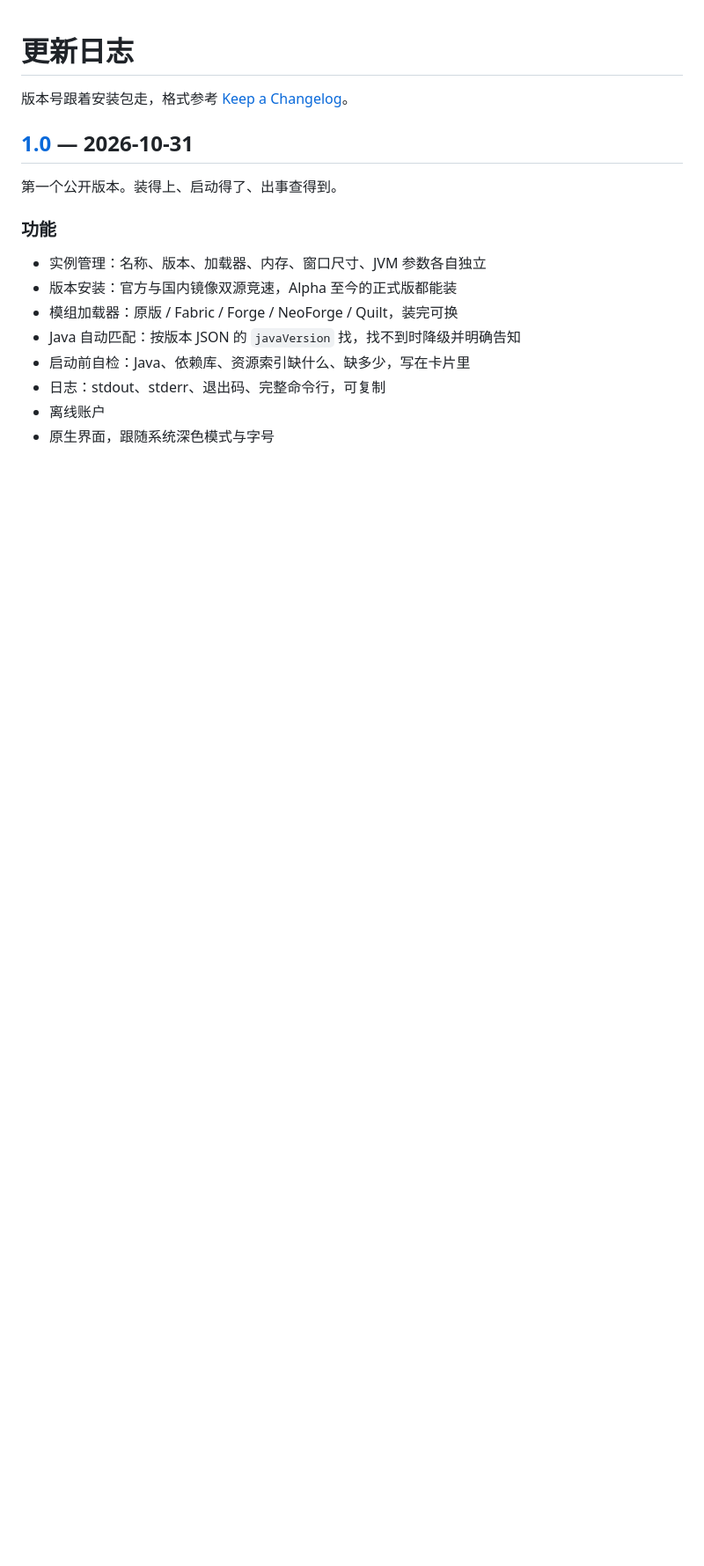
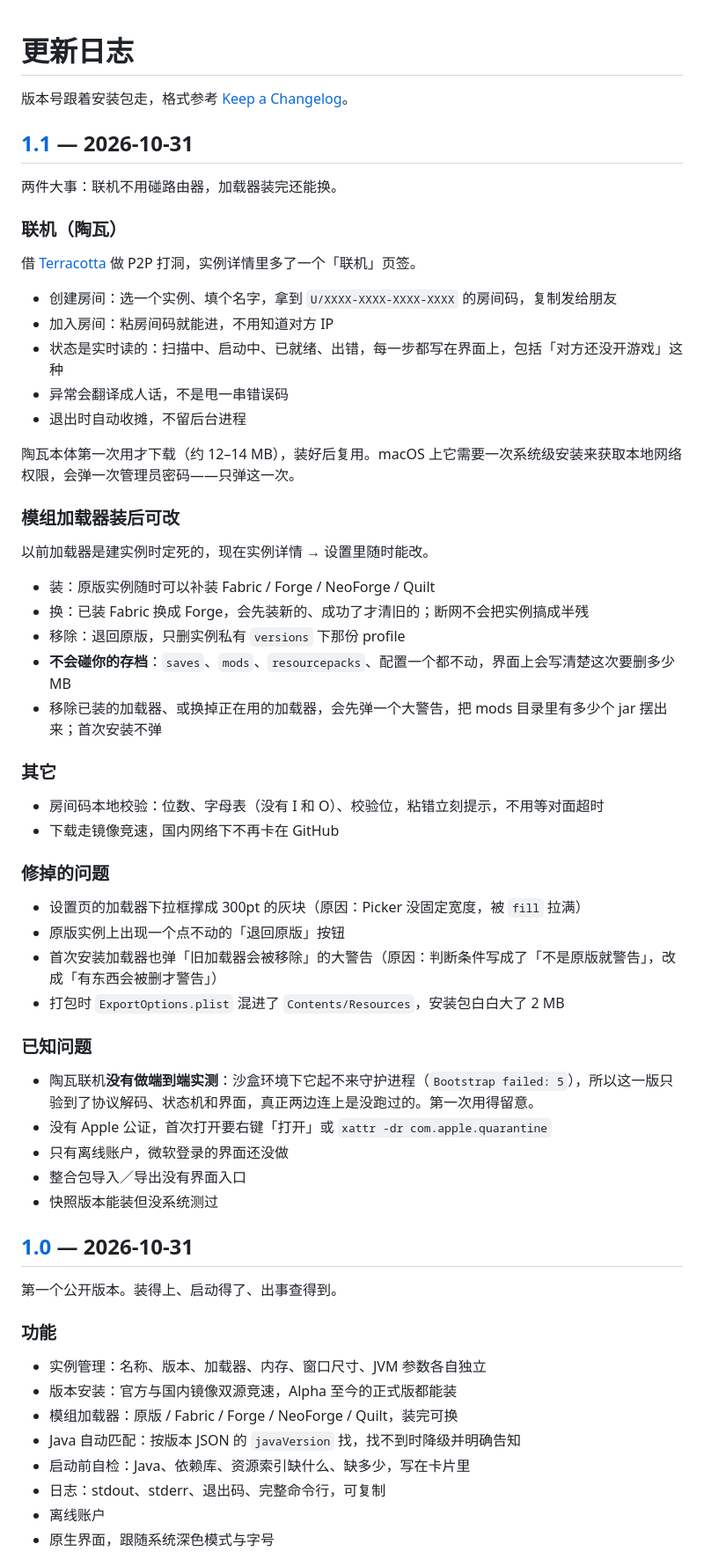
Before and after one commit to apple-PC/macl, a Markdown page: CHANGELOG.md, the part around one of its changes. Shown at 88% size. Rendered like a GitHub page; blank space fills up the shorter version.

```diff
--- a/CHANGELOG.md
+++ b/CHANGELOG.md
@@ -1,3 +1,50 @@
 # 更新日志
 
 版本号跟着安装包走，格式参考 [Keep a Changelog](https://keepachangelog.com/zh-CN/1.1.0/)。
+
+## [1.1] — 2026-10-31
+
+两件大事：联机不用碰路由器，加载器装完还能换。
+
+### 联机（陶瓦）
+
+借 [Terracotta](https://github.com/burningtnt/Terracotta) 做 P2P 打洞，实例详情里多了一个「联机」页签。
+
+- 创建房间：选一个实例、填个名字，拿到 `U/XXXX-XXXX-XXXX-XXXX` 的房间码，复制发给朋友
+- 加入房间：粘房间码就能进，不用知道对方 IP
+- 状态是实时读的：扫描中、启动中、已就绪、出错，每一步都写在界面上，包括「对方还没开游戏」这种
+- 异常会翻译成人话，不是甩一串错误码
+- 退出时自动收摊，不留后台进程
+
+陶瓦本体第一次用才下载（约 12–14 MB），装好后复用。macOS 上它需要一次系统级安装来获取本地网络权限，会弹一次管理员密码——只弹这一次。
+
+### 模组加载器装后可改
+
+以前加载器是建实例时定死的，现在实例详情 → 设置里随时能改。
+
+- 装：原版实例随时可以补装 Fabric / Forge / NeoForge / Quilt
+- 换：已装 Fabric 换成 Forge，会先装新的、成功了才清旧的；断网不会把实例搞成半残
+- 移除：退回原版，只删实例私有 `versions` 下那份 profile
+- **不会碰你的存档**：`saves`、`mods`、`resourcepacks`、配置一个都不动，界面上会写清楚这次要删多少 MB
+- 移除已装的加载器、或换掉正在用的加载器，会先弹一个大警告，把 mods 目录里有多少个 jar 摆出来；首次安装不弹
+
+### 其它
+
+- 房间码本地校验：位数、字母表（没有 I 和 O）、校验位，粘错立刻提示，不用等对面超时
+- 下载走镜像竞速，国内网络下不再卡在 GitHub
+
+### 修掉的问题
+
+- 设置页的加载器下拉框撑成 300pt 的灰块（原因：Picker 没固定宽度，被 `fill` 拉满）
+- 原版实例上出现一个点不动的「退回原版」按钮
+- 首次安装加载器也弹「旧加载器会被移除」的大警告（原因：判断条件写成了「不是原版就警告」，改成「有东西会被删才警告」）
+- 打包时 `ExportOptions.plist` 混进了 `Contents/Resources`，安装包白白大了 2 MB
+
+### 已知问题
+
+- 陶瓦联机**没有做端到端实测**：沙盒环境下它起不来守护进程（`Bootstrap failed: 5`），所以这一版只验到了协议解码、状态机和界面，真正两边连上是没跑过的。第一次用得留意。
+- 没有 Apple 公证，首次打开要右键「打开」或 `xattr -dr com.apple.quarantine`
+- 只有离线账户，微软登录的界面还没做
+- 整合包导入／导出没有界面入口
+- 快照版本能装但没系统测过
+
```
Also changed, not shown: other parts of CHANGELOG.md (+1 -0 lines), README.md (+18 -4 lines), assets/shot-online.png (added), assets/shot-settings.png, 4 other files.
